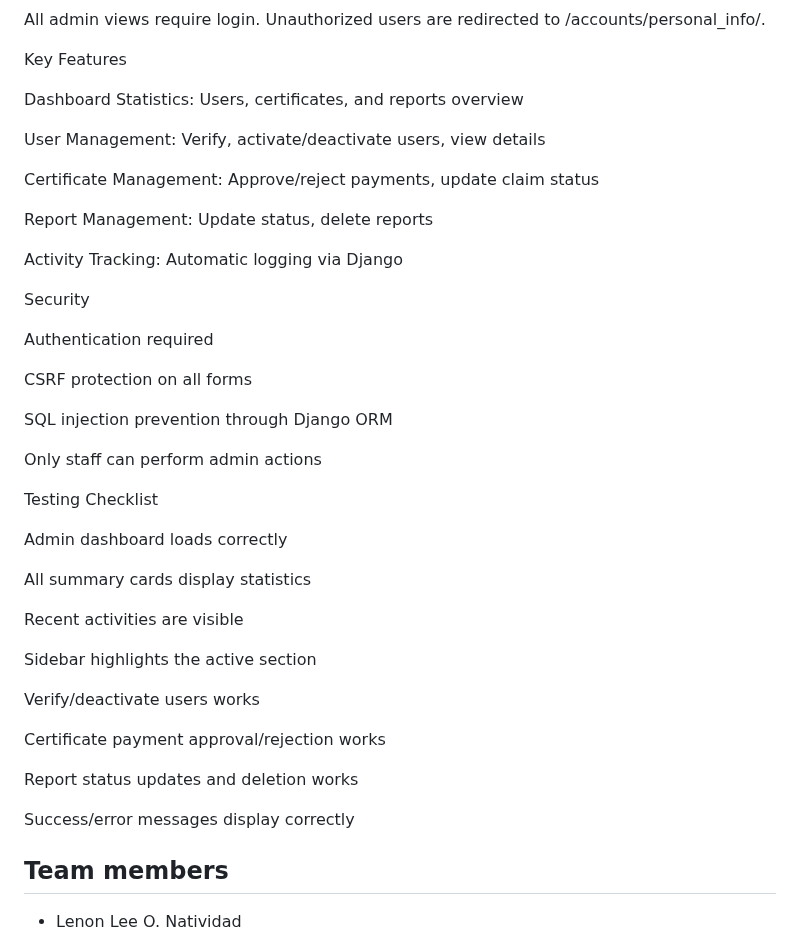
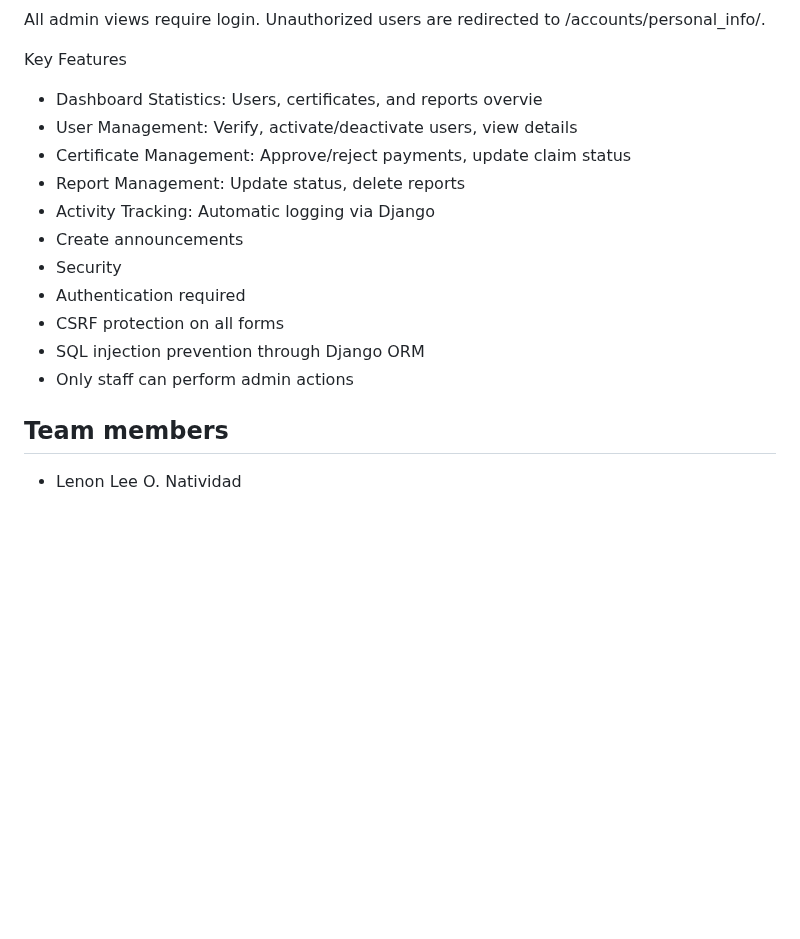
Before and after one commit to lemoninnit/CSIT327-G7-Labang-Online, a Markdown page: README.md, the part around one of its changes. GitHub-like rendering; blank space fills up the shorter version.

```diff
--- a/README.md
+++ b/README.md
@@ -116,43 +111,18 @@ All admin views require login. Unauthorized users are redirected to /accounts/pe
 
 Key Features
 
-Dashboard Statistics: Users, certificates, and reports overview
+- Dashboard Statistics: Users, certificates, and reports overvie
+- User Management: Verify, activate/deactivate users, view details
+- Certificate Management: Approve/reject payments, update claim status
+- Report Management: Update status, delete reports
+- Activity Tracking: Automatic logging via Django
+- Create announcements
+- Security
+- Authentication required
+- CSRF protection on all forms
+- SQL injection prevention through Django ORM
+- Only staff can perform admin actions
 
-User Management: Verify, activate/deactivate users, view details
-
-Certificate Management: Approve/reject payments, update claim status
-
-Report Management: Update status, delete reports
-
-Activity Tracking: Automatic logging via Django
-
-Security
-
-Authentication required
-
-CSRF protection on all forms
-
-SQL injection prevention through Django ORM
-
-Only staff can perform admin actions
-
-Testing Checklist
-
- Admin dashboard loads correctly
-
- All summary cards display statistics
-
- Recent activities are visible
-
- Sidebar highlights the active section
-
- Verify/deactivate users works
-
- Certificate payment approval/rejection works
-
- Report status updates and deletion works
-
- Success/error messages display correctly
 
 ## Team members
 - Lenon Lee O. Natividad
```
Also changed, not shown: other parts of README.md (+0 -5 lines).
